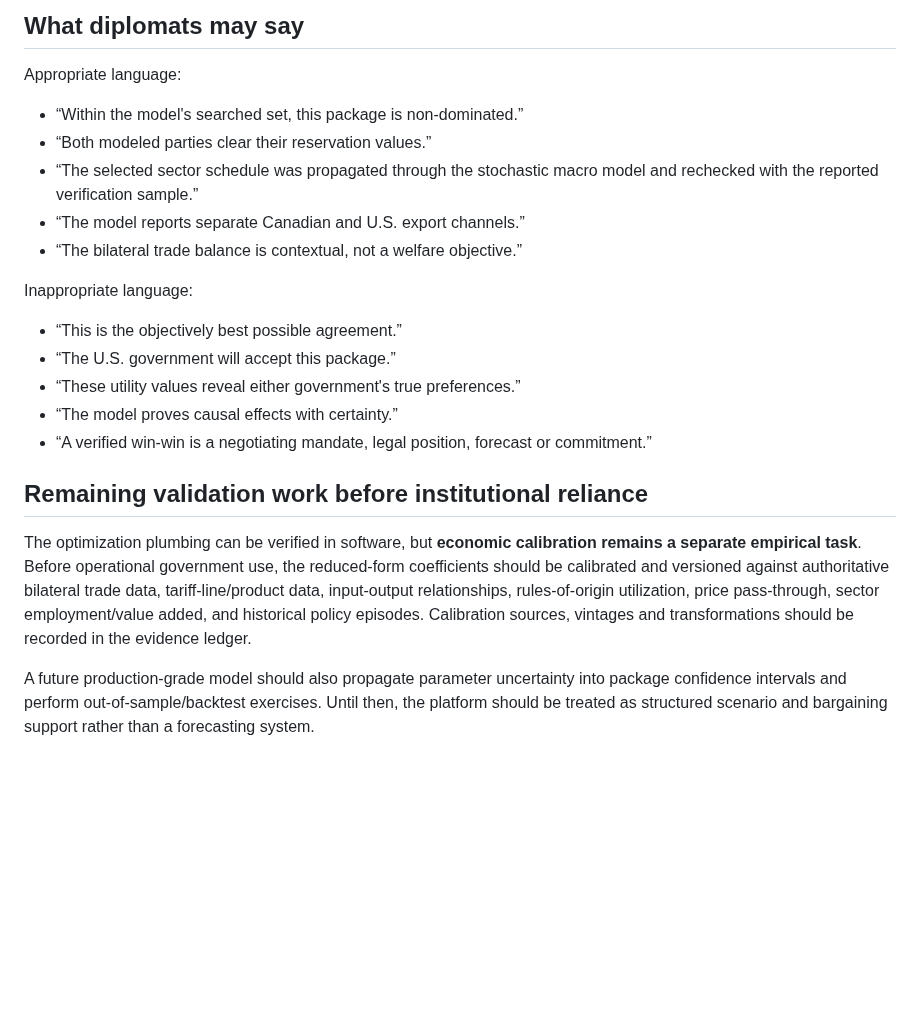
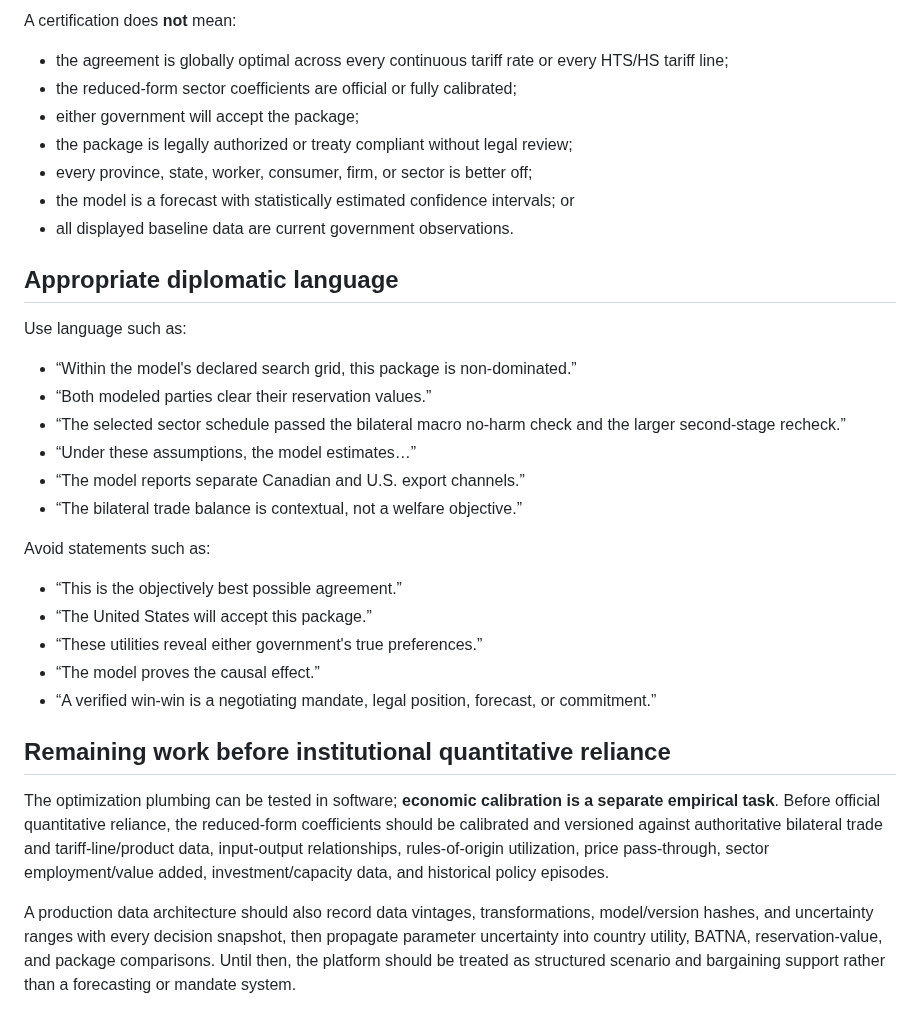
Before and after one commit to jordanlegare/economic_policy, a Markdown page: docs/MODEL_TRUST.md, the part around one of its changes. Rendered like a GitHub page; blank space fills up the shorter version.

```diff
--- a/docs/MODEL_TRUST.md
+++ b/docs/MODEL_TRUST.md
@@ -56,24 +112,35 @@ This test is a regression guard for search correctness. It does not validate the
 
-## What diplomats may say
+A certification does **not** mean:
 
-Appropriate language:
+- the agreement is globally optimal across every continuous tariff rate or every HTS/HS tariff line;
+- the reduced-form sector coefficients are official or fully calibrated;
+- either government will accept the package;
+- the package is legally authorized or treaty compliant without legal review;
+- every province, state, worker, consumer, firm, or sector is better off;
+- the model is a forecast with statistically estimated confidence intervals; or
+- all displayed baseline data are current government observations.
 
-- “Within the model's searched set, this package is non-dominated.”
+## Appropriate diplomatic language
+
+Use language such as:
+
+- “Within the model's declared search grid, this package is non-dominated.”
 - “Both modeled parties clear their reservation values.”
-- “The selected sector schedule was propagated through the stochastic macro model and rechecked with the reported verification sample.”
+- “The selected sector schedule passed the bilateral macro no-harm check and the larger second-stage recheck.”
+- “Under these assumptions, the model estimates…”
 - “The model reports separate Canadian and U.S. export channels.”
 - “The bilateral trade balance is contextual, not a welfare objective.”
 
-Inappropriate language:
+Avoid statements such as:
 
 - “This is the objectively best possible agreement.”
-- “The U.S. government will accept this package.”
-- “These utility values reveal either government's true preferences.”
-- “The model proves causal effects with certainty.”
-- “A verified win-win is a negotiating mandate, legal position, forecast or commitment.”
+- “The United States will accept this package.”
+- “These utilities reveal either government's true preferences.”
+- “The model proves the causal effect.”
+- “A verified win-win is a negotiating mandate, legal position, forecast, or commitment.”
 
-## Remaining validation work before institutional reliance
+## Remaining work before institutional quantitative reliance
 
-The optimization plumbing can be verified in software, but **economic calibration remains a separate empirical task**. Before operational government use, the reduced-form coefficients should be calibrated and versioned against authoritative bilateral trade data, tariff-line/product data, input-output relationships, rules-of-origin utilization, price pass-through, sector employment/value added, and historical policy episodes. Calibration sources, vintages and transformations should be recorded in the evidence ledger.
+The optimization plumbing can be tested in software; **economic calibration is a separate empirical task**. Before official quantitative reliance, the reduced-form coefficients should be calibrated and versioned against authoritative bilateral trade and tariff-line/product data, input-output relationships, rules-of-origin utilization, price pass-through, sector employment/value added, investment/capacity data, and historical policy episodes.
 
-A future production-grade model should also propagate parameter uncertainty into package confidence intervals and perform out-of-sample/backtest exercises. Until then, the platform should be treated as structured scenario and bargaining support rather than a forecasting system.
+A production data architecture should also record data vintages, transformations, model/version hashes, and uncertainty ranges with every decision snapshot, then propagate parameter uncertainty into country utility, BATNA, reservation-value, and package comparisons. Until then, the platform should be treated as structured scenario and bargaining support rather than a forecasting or mandate system.
```
Also changed, not shown: other parts of docs/MODEL_TRUST.md (+82 -26 lines).
